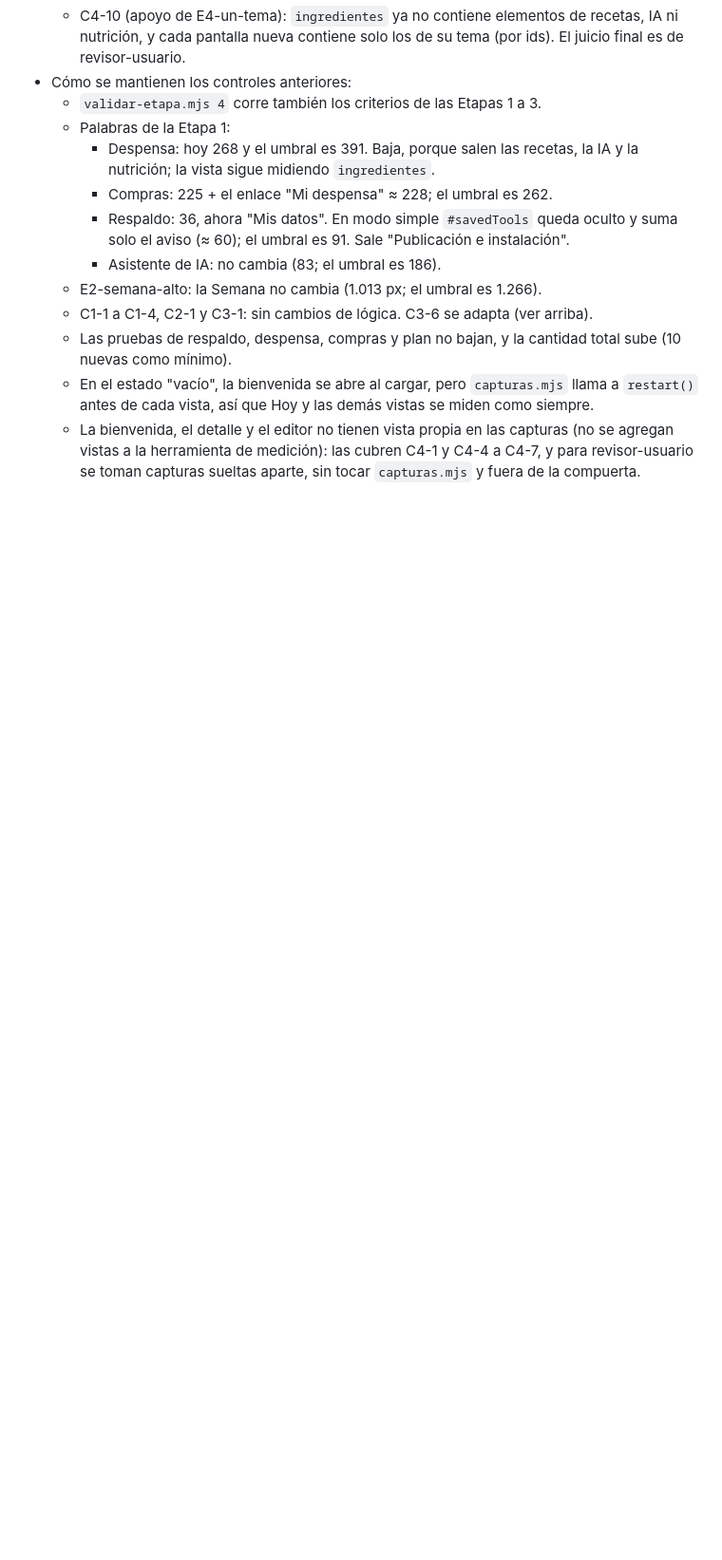
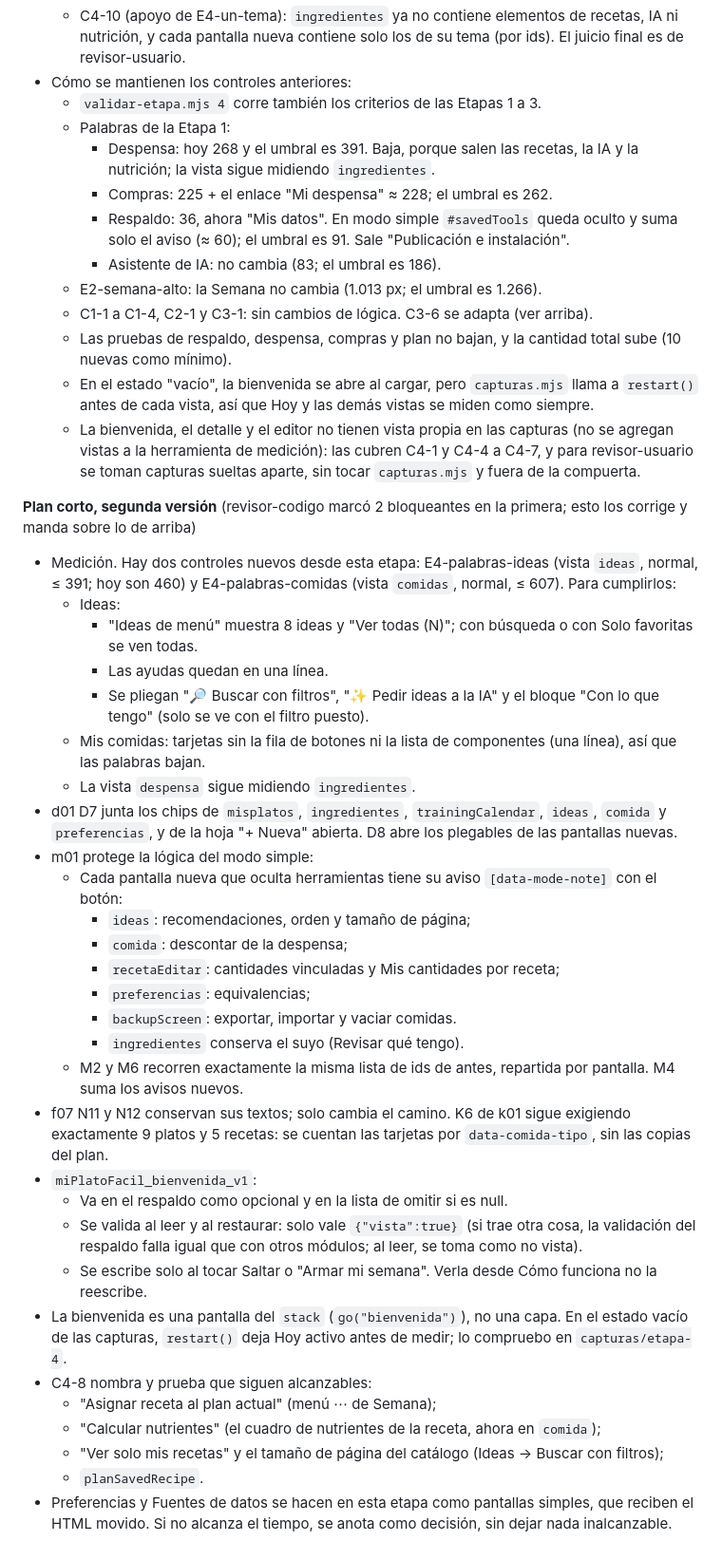
Before and after one commit to Facunddominguez/Facunddominguez.github.io, a Markdown page: docs/plan-rediseno.md, the part around the change. Shown at 95% size. Rendered like a GitHub page; blank space fills up the shorter version.

Commit message:
Etapa 4: plan corto, segunda versión
Co-Authored-By: Claude Opus 5.5 <noreply@anthropic.com>

```diff
--- a/docs/plan-rediseno.md
+++ b/docs/plan-rediseno.md
@@ -962,3 +962,34 @@ Rama `rediseno-etapa-4-comidas`. Versión 15.3.0.
   - Las pruebas de respaldo, despensa, compras y plan no bajan, y la cantidad total sube (10 nuevas como mínimo).
   - En el estado "vacío", la bienvenida se abre al cargar, pero `capturas.mjs` llama a `restart()` antes de cada vista, así que Hoy y las demás vistas se miden como siempre.
   - La bienvenida, el detalle y el editor no tienen vista propia en las capturas (no se agregan vistas a la herramienta de medición): las cubren C4-1 y C4-4 a C4-7, y para revisor-usuario se toman capturas sueltas aparte, sin tocar `capturas.mjs` y fuera de la compuerta.
+
+**Plan corto, segunda versión** (revisor-codigo marcó 2 bloqueantes en la primera; esto los corrige y manda sobre lo de arriba)
+- Medición. Hay dos controles nuevos desde esta etapa: E4-palabras-ideas (vista `ideas`, normal, ≤ 391; hoy son 460) y E4-palabras-comidas (vista `comidas`, normal, ≤ 607). Para cumplirlos:
+  - Ideas:
+    - "Ideas de menú" muestra 8 ideas y "Ver todas (N)"; con búsqueda o con Solo favoritas se ven todas.
+    - Las ayudas quedan en una línea.
+    - Se pliegan "🔎 Buscar con filtros", "✨ Pedir ideas a la IA" y el bloque "Con lo que tengo" (solo se ve con el filtro puesto).
+  - Mis comidas: tarjetas sin la fila de botones ni la lista de componentes (una línea), así que las palabras bajan.
+  - La vista `despensa` sigue midiendo `ingredientes`.
+- d01 D7 junta los chips de `misplatos`, `ingredientes`, `trainingCalendar`, `ideas`, `comida` y `preferencias`, y de la hoja "+ Nueva" abierta. D8 abre los plegables de las pantallas nuevas.
+- m01 protege la lógica del modo simple:
+  - Cada pantalla nueva que oculta herramientas tiene su aviso `[data-mode-note]` con el botón:
+    - `ideas`: recomendaciones, orden y tamaño de página;
+    - `comida`: descontar de la despensa;
+    - `recetaEditar`: cantidades vinculadas y Mis cantidades por receta;
+    - `preferencias`: equivalencias;
+    - `backupScreen`: exportar, importar y vaciar comidas.
+    - `ingredientes` conserva el suyo (Revisar qué tengo).
+  - M2 y M6 recorren exactamente la misma lista de ids de antes, repartida por pantalla. M4 suma los avisos nuevos.
+- f07 N11 y N12 conservan sus textos; solo cambia el camino. K6 de k01 sigue exigiendo exactamente 9 platos y 5 recetas: se cuentan las tarjetas por `data-comida-tipo`, sin las copias del plan.
+- `miPlatoFacil_bienvenida_v1`:
+  - Va en el respaldo como opcional y en la lista de omitir si es null.
+  - Se valida al leer y al restaurar: solo vale `{"vista":true}` (si trae otra cosa, la validación del respaldo falla igual que con otros módulos; al leer, se toma como no vista).
+  - Se escribe solo al tocar Saltar o "Armar mi semana". Verla desde Cómo funciona no la reescribe.
+- La bienvenida es una pantalla del `stack` (`go("bienvenida")`), no una capa. En el estado vacío de las capturas, `restart()` deja Hoy activo antes de medir; lo compruebo en `capturas/etapa-4`.
+- C4-8 nombra y prueba que siguen alcanzables:
+  - "Asignar receta al plan actual" (menú ⋯ de Semana);
+  - "Calcular nutrientes" (el cuadro de nutrientes de la receta, ahora en `comida`);
+  - "Ver solo mis recetas" y el tamaño de página del catálogo (Ideas → Buscar con filtros);
+  - `planSavedRecipe`.
+- Preferencias y Fuentes de datos se hacen en esta etapa como pantallas simples, que reciben el HTML movido. Si no alcanza el tiempo, se anota como decisión, sin dejar nada inalcanzable.
```
